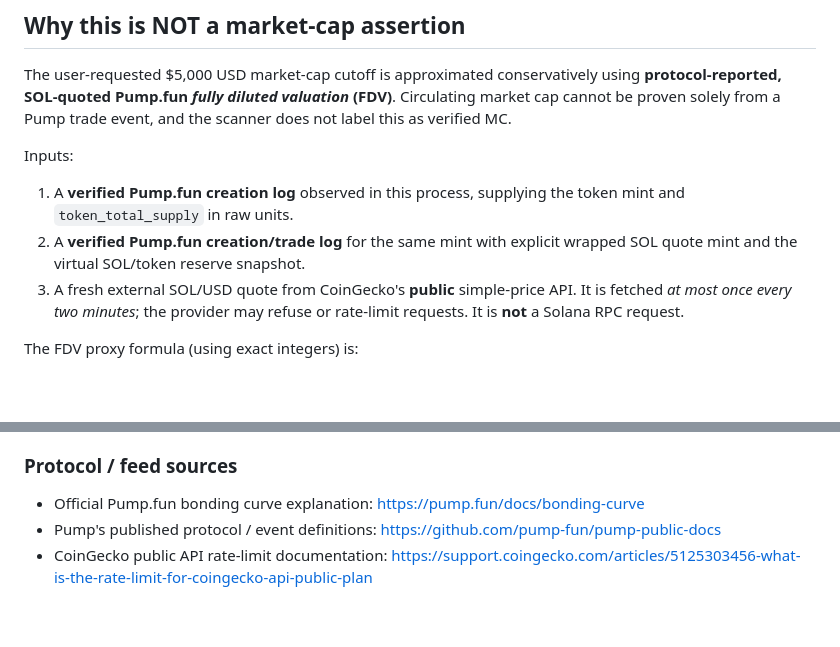
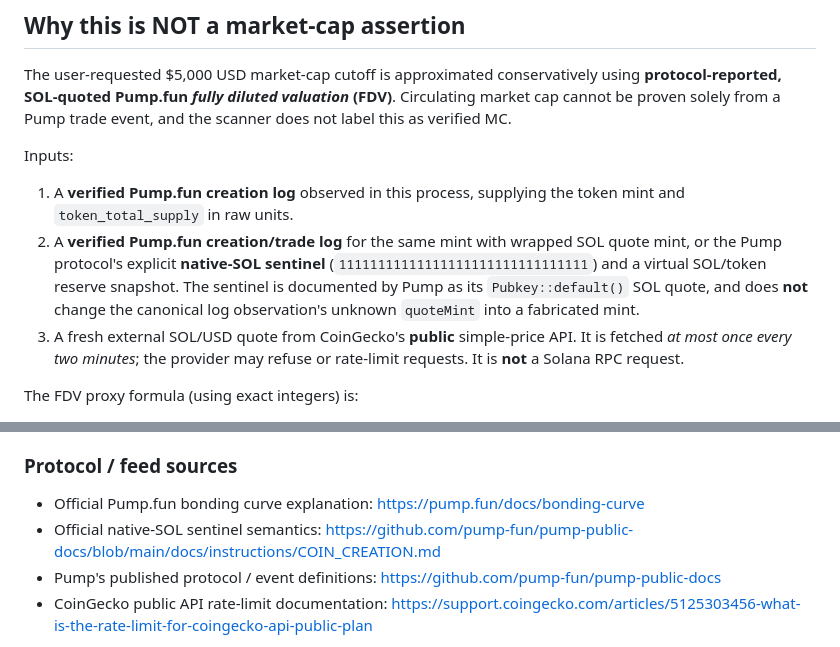
Before and after one commit to urbanz95/memecoin-radar-mvp, a Markdown page: solana/docs/FDV-FILTER-5K.md, 2 parts joined by grey strips. Drawn GitHub-style; blank space fills up the shorter version.

Commit message:
Document Pump official native SOL quote sentinel as pricing evidence

```diff
--- a/solana/docs/FDV-FILTER-5K.md
+++ b/solana/docs/FDV-FILTER-5K.md
@@ -9,7 +9,7 @@ The user-requested $5,000 USD market-cap cutoff is approximated conservatively u
 Inputs:
 
 1. A **verified Pump.fun creation log** observed in this process, supplying the token mint and `token_total_supply` in raw units.
-2. A **verified Pump.fun creation/trade log** for the same mint with explicit wrapped SOL quote mint and the virtual SOL/token reserve snapshot.
+2. A **verified Pump.fun creation/trade log** for the same mint with wrapped SOL quote mint, or the Pump protocol's explicit **native-SOL sentinel** (`11111111111111111111111111111111`) and a virtual SOL/token reserve snapshot. The sentinel is documented by Pump as its `Pubkey::default()` SOL quote, and does **not** change the canonical log observation's unknown `quoteMint` into a fabricated mint.
 3. A fresh external SOL/USD quote from CoinGecko's **public** simple-price API. It is fetched *at most once every two minutes*; the provider may refuse or rate-limit requests. It is **not** a Solana RPC request.
 
 The FDV proxy formula (using exact integers) is:
@@ -70,6 +70,7 @@ The historical 90-second focused smoke report [lives here](../reports/pump-focus
 ### Protocol / feed sources
 
 - Official Pump.fun bonding curve explanation: https://pump.fun/docs/bonding-curve
+- Official native-SOL sentinel semantics: https://github.com/pump-fun/pump-public-docs/blob/main/docs/instructions/COIN_CREATION.md
 - Pump's published protocol / event definitions: https://github.com/pump-fun/pump-public-docs
 - CoinGecko public API rate-limit documentation: https://support.coingecko.com/articles/5125303456-what-is-the-rate-limit-for-coingecko-api-public-plan
 
```
